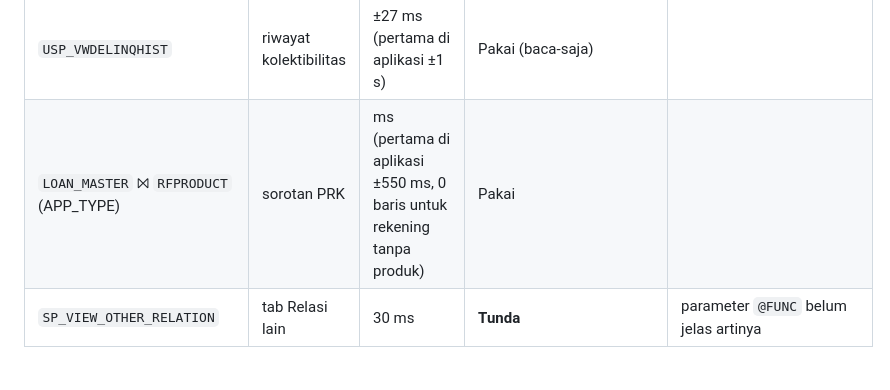
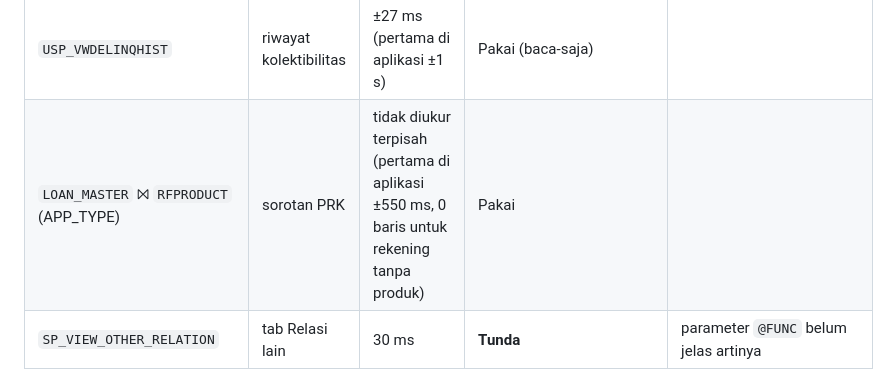
Before and after one commit to irfansyah/Panin.Collection, a Markdown page: docs/QUERY-REGISTRY.md, the part around the change. Drawn GitHub-style.

Commit message:
Registry: fix wording

```diff
--- a/docs/QUERY-REGISTRY.md
+++ b/docs/QUERY-REGISTRY.md
@@ -37,7 +37,7 @@ Angka login/logout di bawah diambil dari pengamat query aplikasi (`/_diag/querie
 | `SP_JOB_INFO`, `SP_SPOUSE_INFO`, `SP_SPOUSE_JOB` | tab Pekerjaan, Pasangan, Pekerjaan Pasangan | 21–34 ms | Pakai (baca-saja, diperiksa) | dimuat hanya saat tab dibuka |
 | `SP_GET_CONTACT_INFO` | tab Kontak | ±26 ms | Pakai (baca-saja) | |
 | `USP_VWDELINQHIST` | riwayat kolektibilitas | ±27 ms (pertama di aplikasi ±1 s) | Pakai (baca-saja) | |
-| `LOAN_MASTER` ⨝ `RFPRODUCT` (APP_TYPE) | sorotan PRK | ms (pertama di aplikasi ±550 ms, 0 baris untuk rekening tanpa produk) | Pakai | |
+| `LOAN_MASTER` ⨝ `RFPRODUCT` (APP_TYPE) | sorotan PRK | tidak diukur terpisah (pertama di aplikasi ±550 ms, 0 baris untuk rekening tanpa produk) | Pakai | |
 | `SP_VIEW_OTHER_RELATION` | tab Relasi lain | 30 ms | **Tunda** | parameter `@FUNC` belum jelas artinya |
 
 ## Belum diukur / menunggu halaman
```
